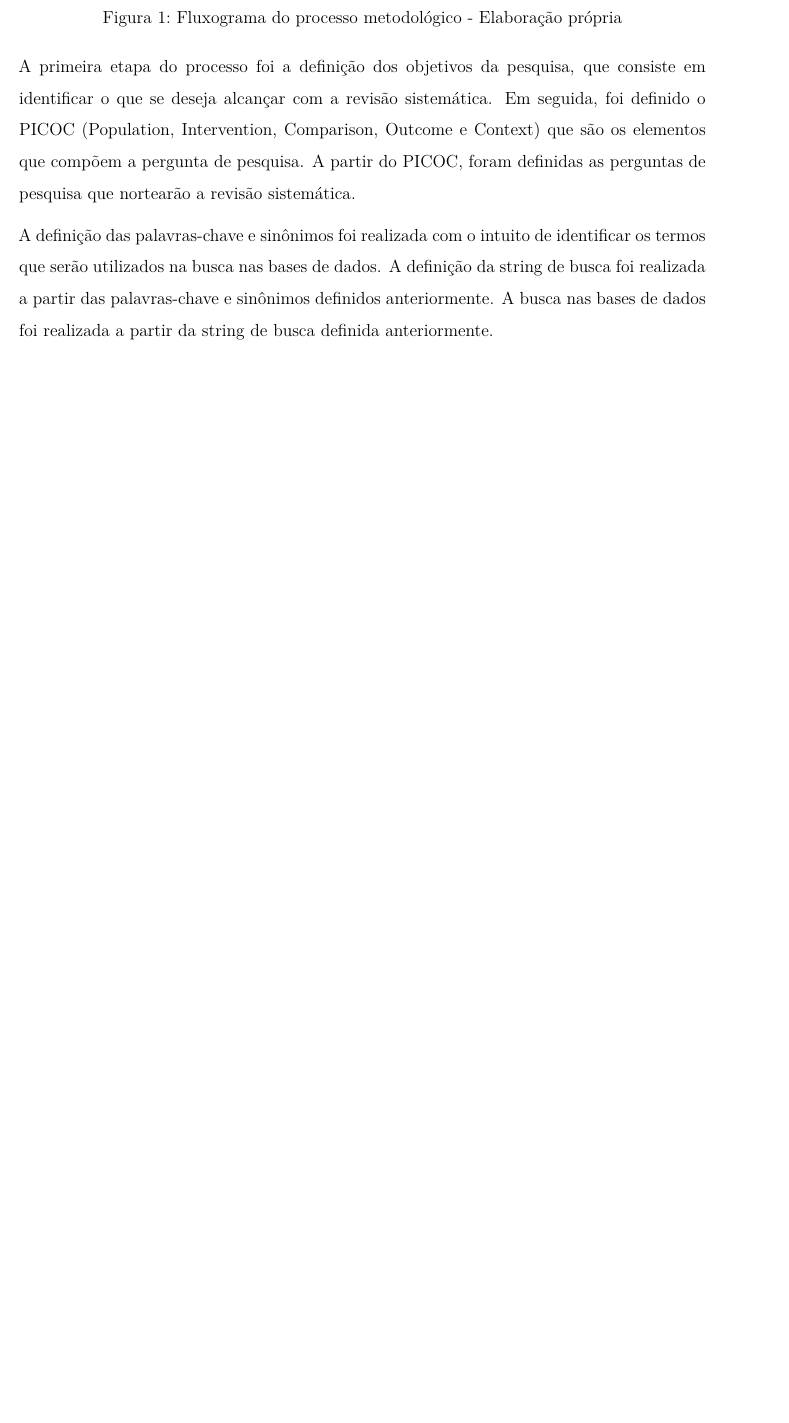
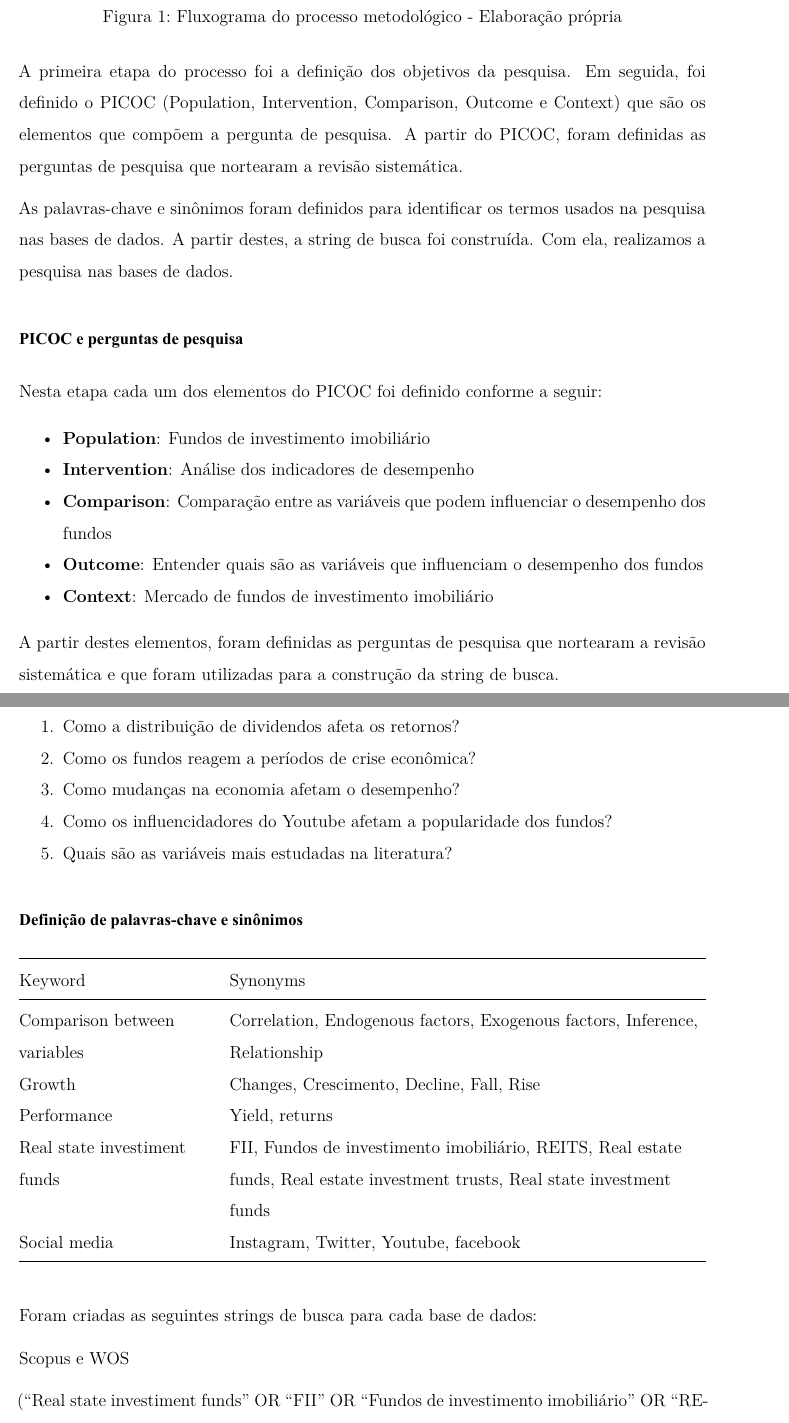
Before and after one commit to nextmarte/rslFii, a Quarto document (index.qmd): part of page 3 of 4 before the commit and two parts of pages 3 and 4 of 6 after it, the two joined at a grey line, cut so that both start at the same text, the shorter picture padded with empty space. The pictures show the output file index.pdf that the author committed with the source.

Commit message:
Atualizar index.qmd com detalhes da metodologia

```diff
--- a/index.qmd
+++ b/index.qmd
@@ -63,6 +63,38 @@ graph LR;
 
 <!-- revisar -->
 
-A primeira etapa do processo foi a definição dos objetivos da pesquisa, que consiste em identificar o que se deseja alcançar com a revisão sistemática. Em seguida, foi definido o PICOC (Population, Intervention, Comparison, Outcome e Context) que são os elementos que compõem a pergunta de pesquisa. A partir do PICOC, foram definidas as perguntas de pesquisa que nortearão a revisão sistemática.
+A primeira etapa do processo foi a definição dos objetivos da pesquisa. Em seguida, foi definido o PICOC (Population, Intervention, Comparison, Outcome e Context) que são os elementos que compõem a pergunta de pesquisa. A partir do PICOC, foram definidas as perguntas de pesquisa que nortearam a revisão sistemática.
 
-A definição das palavras-chave e sinônimos foi realizada com o intuito de identificar os termos que serão utilizados na busca nas bases de dados. A definição da string de busca foi realizada a partir das palavras-chave e sinônimos definidos anteriormente. A busca nas bases de dados foi realizada a partir da string de busca definida anteriormente.
+As palavras-chave e sinônimos foram definidos para identificar os termos usados na pesquisa nas bases de dados. A partir destes, a string de busca foi construída. Com ela, realizamos a pesquisa nas bases de dados.
+
+### PICOC e perguntas de pesquisa
+
+Nesta etapa cada um dos elementos do PICOC foi definido conforme a seguir:
+
+- **Population**: Fundos de investimento imobiliário
+- **Intervention**: Análise dos indicadores de desempenho
+- **Comparison**: Comparação entre as variáveis que podem influenciar o desempenho dos fundos
+- **Outcome**: Entender quais são as variáveis que influenciam o desempenho dos fundos
+- **Context**: Mercado de fundos de investimento imobiliário
+
+A partir destes elementos, foram definidas as perguntas de pesquisa que nortearam a revisão sistemática e que foram utilizadas para a construção da string de busca.
+
+1. Como a distribuição de dividendos afeta os retornos?
+2. Como os fundos reagem a períodos de crise econômica?
+3. Como mudanças na economia afetam o desempenho?
+4. Como os influencidadores do Youtube afetam a popularidade dos fundos?
+5. Quais são as variáveis mais estudadas na literatura?
+
+### Definição de palavras-chave e sinônimos
+
+| Keyword                      | Synonyms                                                                 |
+|------------------------------|--------------------------------------------------------------------------|
+| Comparison between variables | Correlation, Endogenous factors, Exogenous factors, Inference, Relationship |
+| Growth                       | Changes, Crescimento, Decline, Fall, Rise                               |
+| Performance                  | Yield, returns                                                           |
+| Real state investiment funds | FII, Fundos de investimento imobiliário, REITS, Real estate funds, Real estate investment trusts, Real state investment funds |
+| Social media                 | Instagram, Twitter, Youtube, facebook                                   |
+
+Foram criadas as seguintes strings de busca para cada base de dados:
+
+Scopus e WOS
```
Also changed, not shown: index.pdf, index.qmd (24 more changed lines).
